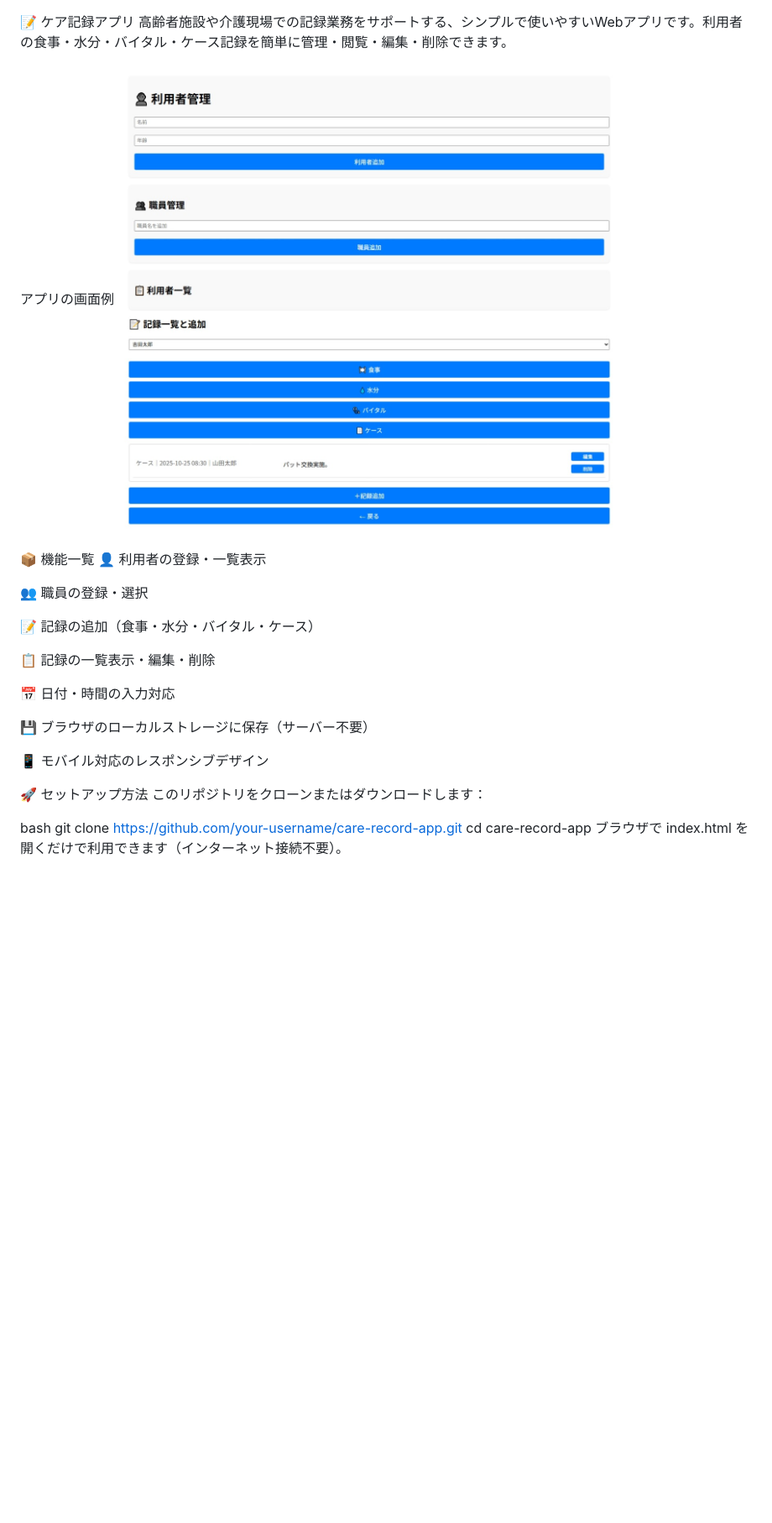
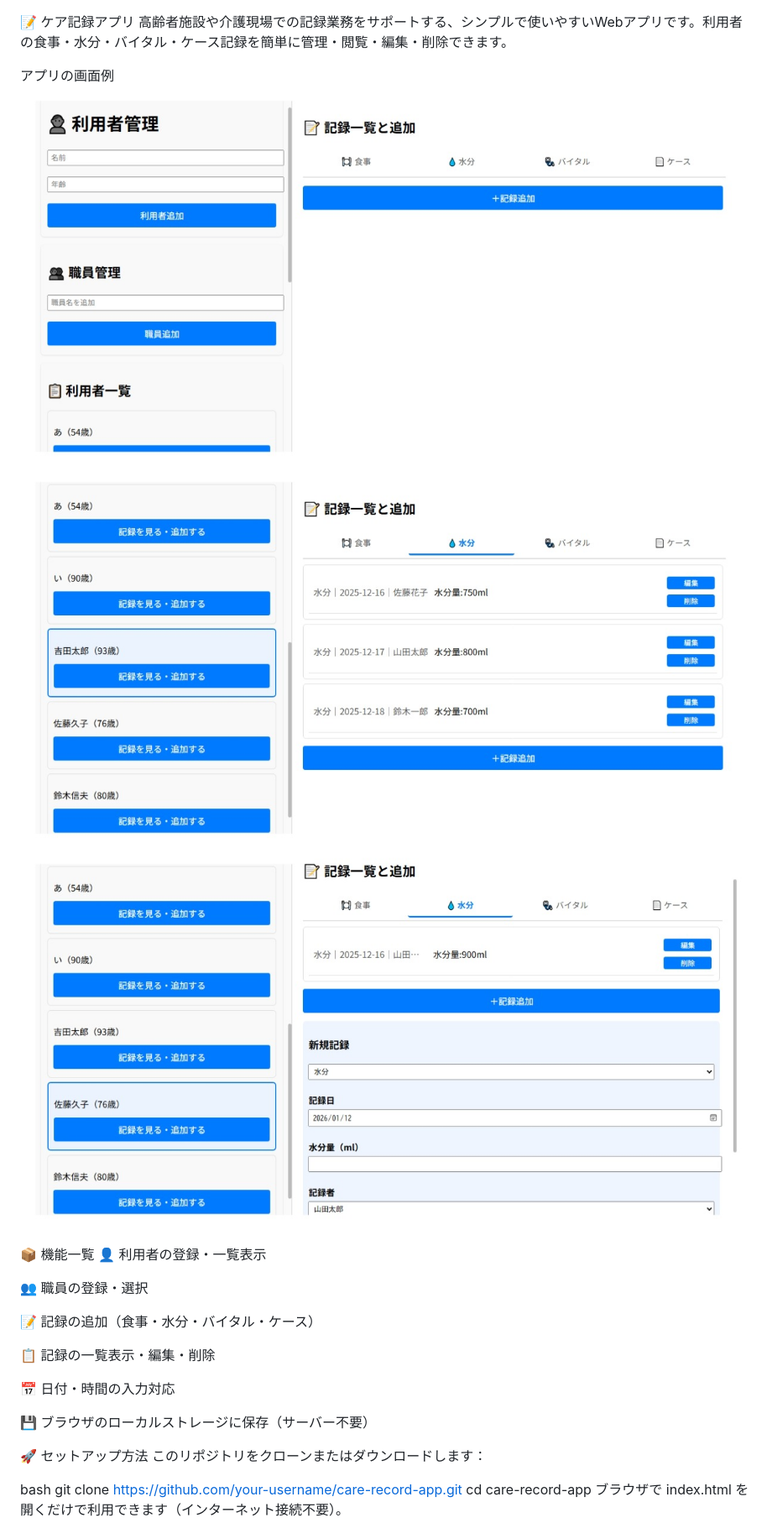
Before and after one commit to kazu-b157ztomu/care-record-app, a Markdown page: README.md, the part around the change printed below. Shown: that part at 84% size. Rendered like a GitHub page; pictures changed too: screenshots/スクリーンショット_12-1-2026_213938_127.0.0.1.jpeg (added), screenshots/スクリーンショット_12-1-2026_21406_127.0.0.1.jpeg (added), screenshots/スクリーンショット_12-1-2026_214318_127.0.0.1.jpeg (added); blank space fills up the shorter version.

```diff
--- a/README.md
+++ b/README.md
@@ -2,7 +2,9 @@
 高齢者施設や介護現場での記録業務をサポートする、シンプルで使いやすいWebアプリです。利用者の食事・水分・バイタル・ケース記録を簡単に管理・閲覧・編集・削除できます。
 
 アプリの画面例
-![記録の一覧表示画面](screenshots/スクリーンショット_25-10-2025_121338_127.0.0.1.jpeg)
+![ホーム画面](screenshots/スクリーンショット_12-1-2026_213938_127.0.0.1.jpeg)
+![記録の一覧表示画面](screenshots/スクリーンショット_12-1-2026_21406_127.0.0.1.jpeg)
+![記録の一覧表示・新規記録フォーム](screenshots/スクリーンショット_12-1-2026_214318_127.0.0.1.jpeg)
 
 📦 機能一覧
 👤 利用者の登録・一覧表示
@@ -17,8 +19,6 @@
 
 💾 ブラウザのローカルストレージに保存（サーバー不要）
 
-📱 モバイル対応のレスポンシブデザイン
-
 🚀 セットアップ方法
 このリポジトリをクローンまたはダウンロードします：
 
```
Also changed, not shown: other parts of README.md (+0 -8 lines), 3 other files.
